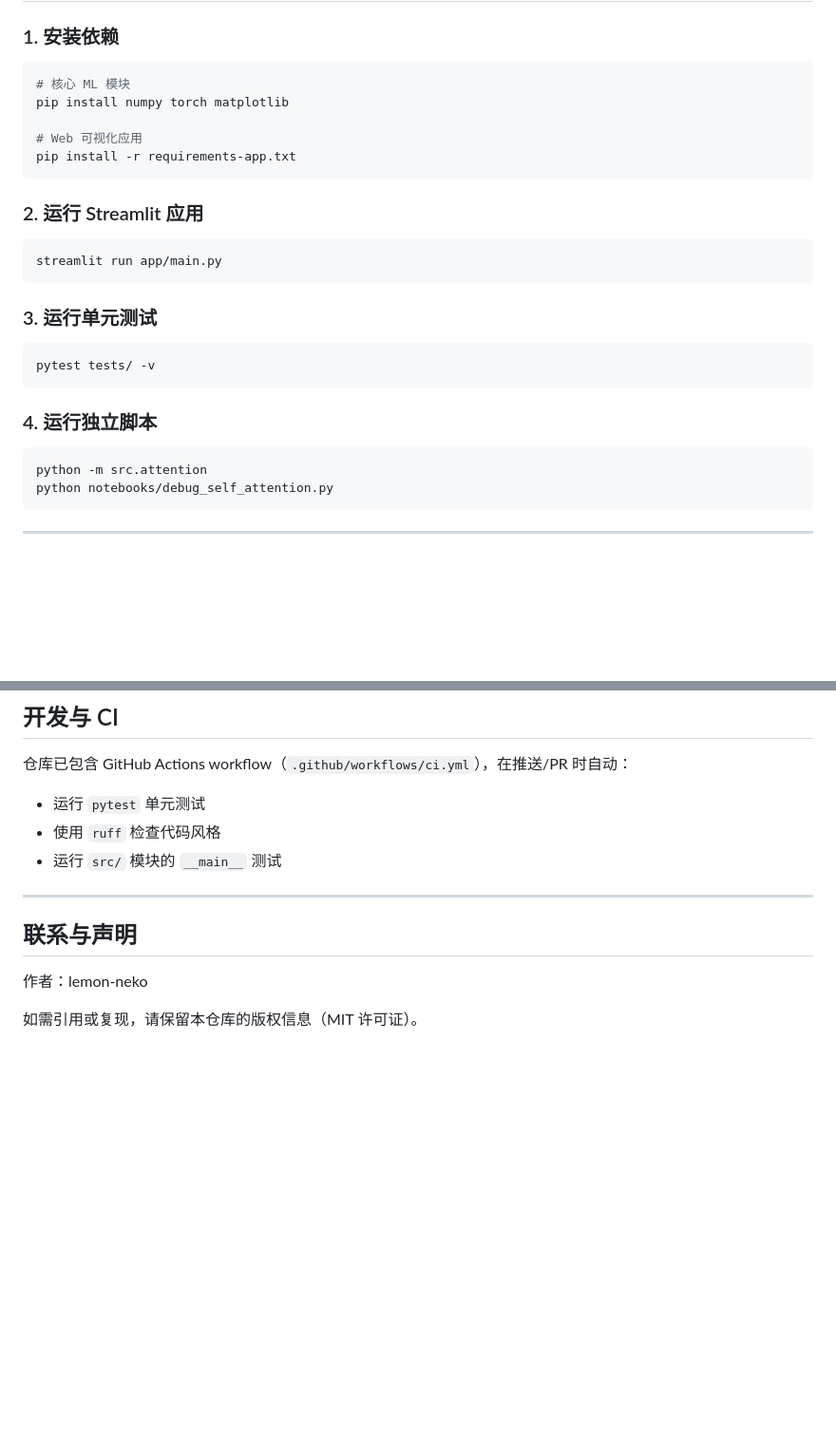
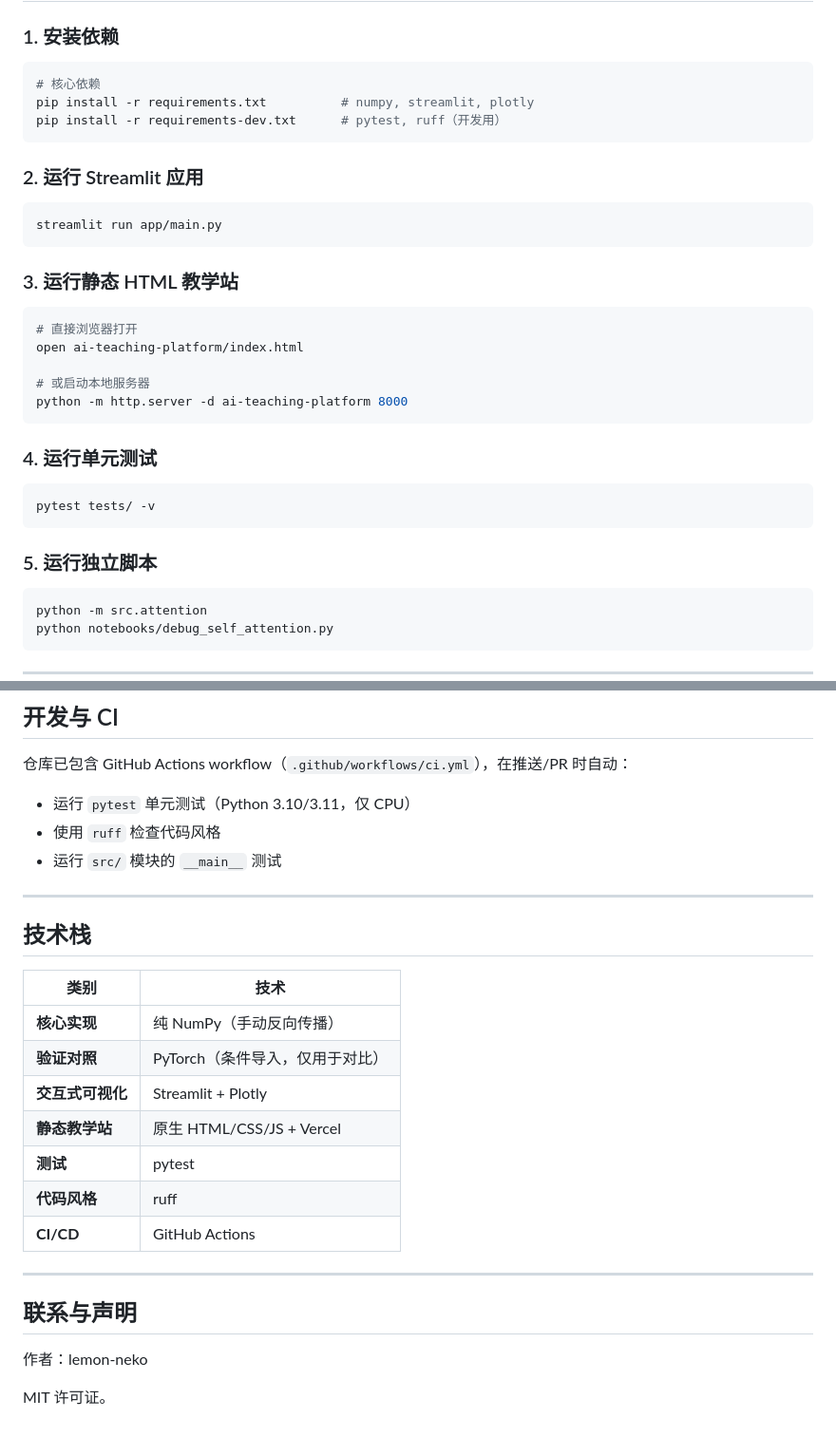
Before and after one commit to lemon-neko/lemon-neko-scratch-ai, a Markdown page: README.md, 2 parts joined by grey strips. Shown at 95% size. Drawn GitHub-style; blank space fills up the shorter version.

````diff
--- a/README.md
+++ b/README.md
@@ -69,11 +87,9 @@ lemon-neko-scratch-ai/
 ### 1. 安装依赖
 
 ```bash
-# 核心 ML 模块
-pip install numpy torch matplotlib
-
-# Web 可视化应用
-pip install -r requirements-app.txt
+# 核心依赖
+pip install -r requirements.txt          # numpy, streamlit, plotly
+pip install -r requirements-dev.txt      # pytest, ruff（开发用）
 ```
 
 ### 2. 运行 Streamlit 应用
@@ -82,13 +98,23 @@ pip install -r requirements-app.txt
 streamlit run app/main.py
 ```
 
-### 3. 运行单元测试
+### 3. 运行静态 HTML 教学站
+
+```bash
+# 直接浏览器打开
+open ai-teaching-platform/index.html
+
+# 或启动本地服务器
+python -m http.server -d ai-teaching-platform 8000
+```
+
+### 4. 运行单元测试
 
 ```bash
 pytest tests/ -v
 ```
 
-### 4. 运行独立脚本
+### 5. 运行独立脚本
 
 ```bash
 python -m src.attention
@@ -110,9 +136,23 @@ python notebooks/debug_self_attention.py
 ## 开发与 CI
 
 仓库已包含 GitHub Actions workflow（`.github/workflows/ci.yml`），在推送/PR 时自动：
-- 运行 `pytest` 单元测试
+- 运行 `pytest` 单元测试（Python 3.10/3.11，仅 CPU）
 - 使用 `ruff` 检查代码风格
 - 运行 `src/` 模块的 `__main__` 测试
+
+---
+
+## 技术栈
+
+| 类别 | 技术 |
+|------|------|
+| **核心实现** | 纯 NumPy（手动反向传播） |
+| **验证对照** | PyTorch（条件导入，仅用于对比） |
+| **交互式可视化** | Streamlit + Plotly |
+| **静态教学站** | 原生 HTML/CSS/JS + Vercel |
+| **测试** | pytest |
+| **代码风格** | ruff |
+| **CI/CD** | GitHub Actions |
 
 ---
 
@@ -120,4 +160,4 @@ python notebooks/debug_self_attention.py
 
 作者：lemon-neko
 
-如需引用或复现，请保留本仓库的版权信息（MIT 许可证）。
+MIT 许可证。
````
Also changed, not shown: other parts of README.md (+41 -23 lines).
